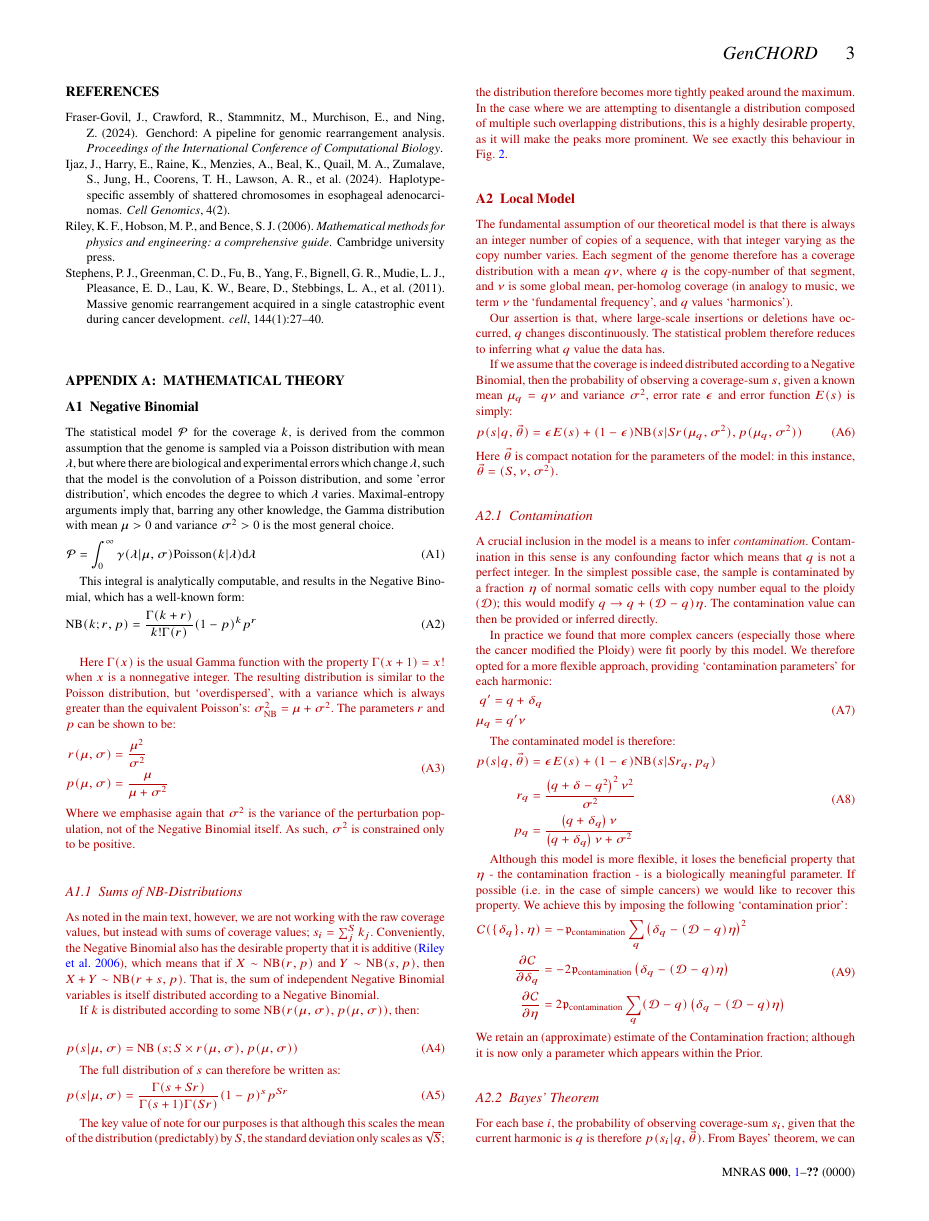
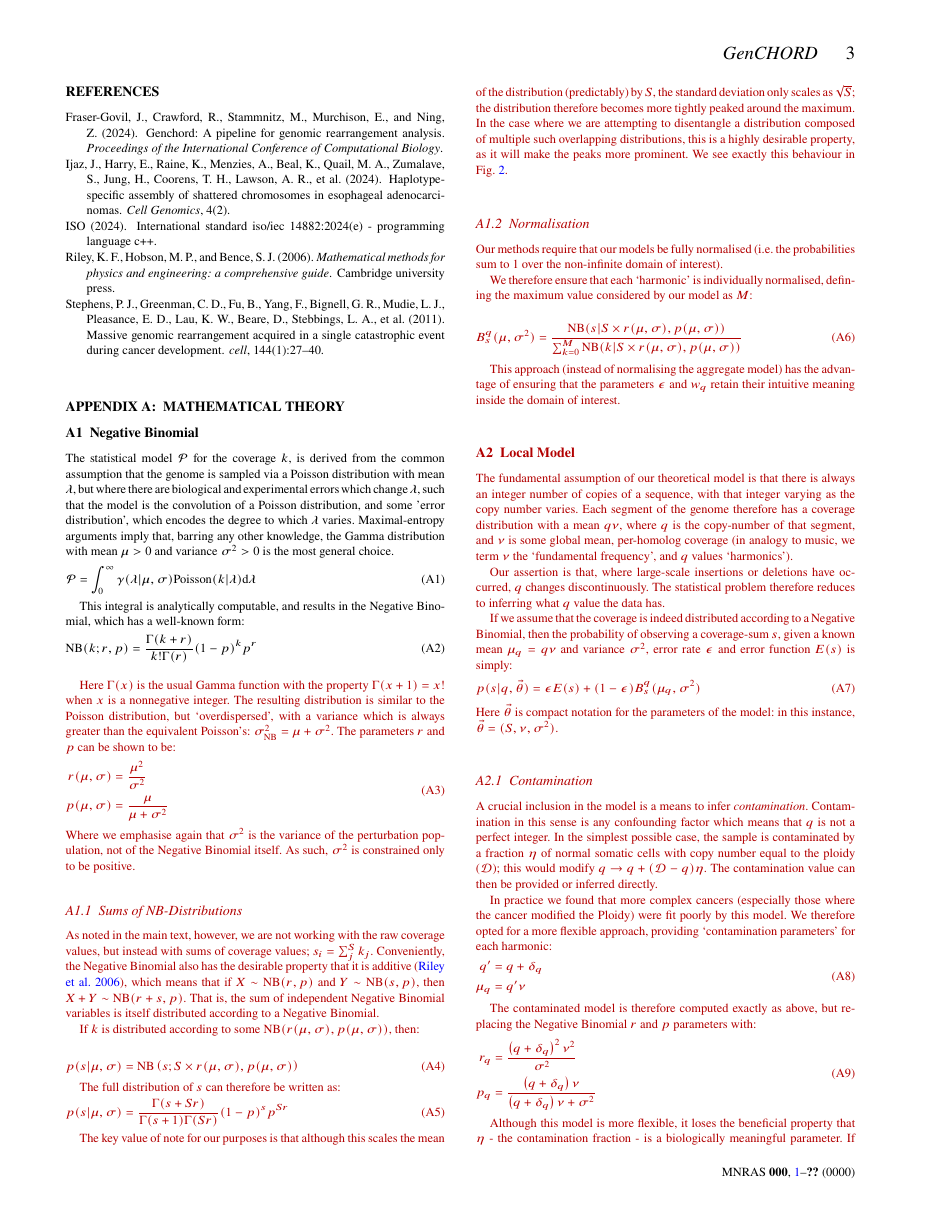
Before and after one commit to wtsi-hpag/GenCHORD, a LaTeX paper (Paper/genchord.tex): page 3 of 5. Compiled offline with pdfLaTeX.

Commit message:
Rewrote some technical notes, updated the normalisation method. No notable performance impact

```diff
--- a/Paper/genchord.tex
+++ b/Paper/genchord.tex
@@ -591,4 +593,5 @@ $^{2}$University of Cambridge, Cambridge, UK\\
 
 					The key value of note for our purposes is that although this scales the mean of the distribution (predictably) by $S$, the standard deviation only scales as $\sqrt{S}$; the distribution therefore becomes more tightly peaked around the maximum. In the case where we are attempting to disentangle a distribution composed of multiple such overlapping distributions, this is a highly desirable property, as it will make the peaks more prominent. We see exactly this behaviour in Fig. \ref{F:Aggregation}.
 
+					\subsubsection{Normalisation}
 
@@ -595,3 +603,7 @@ $^{2}$University of Cambridge, Cambridge, UK\\
+							B_s^q (\mu,\sigma^2) = \frac{\text{NB}(s | S\times r(\mu,\sigma), p(\mu,\sigma))}{\sum_{k=0}^M \text{NB}(k| S\times r(\mu,\sigma), p(\mu,\sigma))}
+						\end{equation}
+
+						This approach (instead of normalising the aggregate model) has the advantage of ensuring that the parameters $\epsilon$ and $w_q$ retain their intuitive meaning inside the domain of interest.
 				\subsection{Local Model}\label{A:Model}
 
 					The fundamental assumption of our theoretical model is that there is always an integer number of copies of a sequence, with that integer varying as the copy number varies. Each segment of the genome therefore has a coverage distribution with a mean $q \nu$, where $q$ is the copy-number of that segment, and $\nu$ is some global mean, per-homolog coverage (in analogy to music, we term $\nu$ the `fundamental frequency', and $q$ values `harmonics').
@@ -635,7 +645,3 @@ $^{2}$University of Cambridge, Cambridge, UK\\
 						Although this model is more flexible, it loses the beneficial property that $\eta$ - the contamination fraction - is a biologically meaningful parameter. If possible (i.e. in the case of simple cancers) we would like to recover this property. We achieve this by imposing the following `contamination prior':
 						\begin{spalign}
 							\mathcal{C}(\{\delta_q\}, \eta) & = - \mathfrak{p}_\text{contamination} \sum_q \left( \delta_q - (\mathcal{D} - q) \eta\right)^2 \label{E:ContaminationPrior}
-							\\
-							\pdiv{\mathcal{C}}{\delta_q} & = -  2\mathfrak{p}_\text{contamination} \left( \delta_q - (\mathcal{D} - q) \eta\right)
-							\\
-							\pdiv{\mathcal{C}}{\eta} & =  2\mathfrak{p}_\text{contamination} \sum_q (\mathcal{D} - q) \left( \delta_q - (\mathcal{D} - q) \eta\right)
@@ -644,3 +694,6 @@ $^{2}$University of Cambridge, Cambridge, UK\\
+							\sum_{s=0}^M E(s) = \sum_{i=0}^{R_\epsilon-1} \Delta_i \mathcal{E}_i = 1
+						\end{equation}
+
 
 					\subsubsection{Bayes' Theorem}
 
@@ -706,22 +759,18 @@ $^{2}$University of Cambridge, Cambridge, UK\\
 					\begin{spalign}
 						p_\text{global}(s|\vec{\theta}) & = \sum_{q=0}^Q w_q p(s|q,\vec{\theta})
 						\\
-						& = \epsilon E(s) + (1-\epsilon) \sum_{q=0}^Q w_q \text{NB}(s | Sr_q, p_q) \label{E:DefinePGlobal}
+						& = \epsilon E(s) + (1-\epsilon) \sum_{q=0}^Q w_q B_s^q \label{E:DefinePGlobal}
 					\end{spalign}
 					Here $w_q$ are the weights of each harmonic in the mixture model; these are (approximately) equal to the fraction of the genome assigned to each $q$. However, unlike in the local model, we have no idea \textit{where} those $q$ values are. The $w_q$ are interpreted as probabilities (i.e. the probability of belonging to members of the mixture), and thus are constrained such that $w_q \geq 0$ and $\sum_q w_q = 1$.
 
-					The truncation up to $M$ necessitates a re-normalisation of the model to ensure that $\sum_s^M p_s = 1$
+					If this condition on $w_q$ holds, and both $E(s)$ and $B_s^q$ are independently normalised on the domain $[0,M]$, it is also guaranteed that $\sum_s p_s = 1$. With this normalisation, we can use Bayes' theorem to set up a likelihood:
 					\begin{equation}
-						\bar{p}_s(\vec{\theta}) = \frac{p_\text{global}(s|\vec{\theta})}{\sum_{r=0}^M p_\text{global}(r|\vec{\theta})}
-					\end{equation}
-					It might seem obvious that we could omit the normalisation and simply sum to `large enough' $M$, but the action of $\log$ is to amplify tiny differences in the tail of the distribution, and so omitting this can lead to non-trivial errors. With this normalisation, we can use Bayes' theorem to set up a likelihood:
-					\begin{equation}
-						\mathcal{L}_\text{global}(\vec{\theta}) = \sum_{s=0}^M N_s \log\left(\bar{p}_s(\vec{\theta})\right) + \text{LogPrior}(\vec{\theta})
+						\mathcal{L}_\text{global}(\vec{\theta}) = \sum_{s=0}^M N_s \log\left({p}_s(\vec{\theta})\right) + \text{LogPrior}(\vec{\theta})
 					\end{equation}
 
 					This then has the property that:
 					\begin{equation}
-						\pdiv{\mathcal{L}_\text{global}}{\vec{\theta}} = \sum_s^M \left(\frac{N_s}{\bar{p}_s} - \frac{N_\text{total}}{\sum_r {p}_\text{global}(r)}\right) \pdiv{p_\text{global}(s,\vec{\theta})}{\vec{\theta}} \label{E:MainDerivative}
+						\pdiv{\mathcal{L}_\text{global}}{\vec{\theta}} = \sum_s^M \frac{N_s}{{p}_s}  \pdiv{p_\text{global}(s,\vec{\theta})}{\vec{\theta}} + \pdiv{\text{LogPrior}}{\vec{\theta}}\label{E:MainDerivative}
 					\end{equation}
 
 
@@ -739,54 +788,66 @@ $^{2}$University of Cambridge, Cambridge, UK\\
 						\\
 						\epsilon & = \frac{e}{1+\exp(-\phi)} && \text{Error rate always between 0 and $e$}
 						\\
+						\mathcal{E}_i & = \frac{\exp{(\rho_i)}}{\sum_{j=0}^{R_\epsilon-1} \Delta_j \exp{(\rho_j)}} && \text{Error function normalised on $[0,M]$}
+						\\
 						\delta_q & = d_- + \frac{d_+ - d_-}{1 + \exp(-\psi_q)} ~~&& \text{Contamination always between $d_-$ and $d_+$}
 						% \eta & = \frac{h}{1 + \exp(-\psi)} && \text{Contamination rate always between 0 and $h$}
 						% & q && m && n
 					\end{alignat}
+					We then define the following intermediary values:
+					\begin{spalign}
+						% \pdiv{B_s^q}{p_q} & = B_s^q \left(\frac{\langle s_q \rangle - s}{(1-p_q)}\right)
+						% \\
+						% \pdiv{B_s^q}{r_q} & = B_s^q S \left(\digamma(s + Sr_q) - \langle \digamma_q \rangle \right) = B_s^q S \gamma_s^q
+						% \\
+						\langle s \rangle_s & = \sum_s s B_s^q
+						\\
+						\langle \digamma \rangle_q & = \sum_s B_s^q \digamma(s + S r_q)
+						\\
+						\tau_s^q & = S r_q \left(\digamma(s + Sr_q) - \langle \digamma_q \rangle \right)
+						\\
+						\lambda_s^q & = p_q \left( \langle s_q \rangle - s\right)
+					\end{spalign}
+					Where $\digamma(x)$ is the (first-order) digamma function. This allows us to write the various derivatives as:
+					\begin{description}
 
-					The derivatives are (with $B_s^q = \text{NB}(s | S r_q, p_q)$ for convenience)
-					\begin{description}
-						\item[Intermediary Values]
+						% \item[\textbf{$q^\text{th}$ Mean}]
+						% \begin{spalign}
+						% 	\pdiv{p_\text{global}(s)}{\mu_q} & =  (1-\epsilon) w_q \left( \frac{2 r_q}{\mu_q} \pdiv{B_s^q}{r_q}  + \frac{p_q(1-p_q)}{mu_q} \pdiv{B_s^q}{p_q}\right)
+						% 	\\
+						% 	& = \frac{(1-\epsilon)}{\mu_q} w_q B_s^q \left( 2 S r_q \gamma_s^q  + p_q \left(\mu_q S - s\right)\right)
+						% \end{spalign}
+						\item[\textbf{Fundamental Frequency}]
 						\begin{spalign}
-							\pdiv{B_s^q}{p_q} & = B_s^q \left(\frac{\mu_q S - s}{(1-p_q)}\right)
-							\\
-							\pdiv{B_s^q}{r_q} & = B_s^q S \left(\digamma(s + Sr_q) - \digamma(Sr_q) + \log(p_q) \right) = B_s^q S \gamma_s^q
+							\pdiv{p_\text{global}(s)}{x} & = (1-\epsilon) \sum_q w_q B_s^q \left( 2 \tau_s^q + \lambda_s^q\right)
 						\end{spalign}
-						($\digamma(x)$ is the (first-order) digamma function.)
-						\item[$q^\text{th}$ Mean]
+						\item[\textbf{Variance}]
 						\begin{spalign}
-							\pdiv{p_\text{global}(s)}{\mu_q} & =  (1-\epsilon) w_q \left( \frac{2 r_q}{\mu_q} \pdiv{B_s^q}{r_q}  + \frac{p_q(1-p_q)}{mu_q} \pdiv{B_s^q}{p_q}\right)
-							\\
-							& = \frac{(1-\epsilon)}{\mu_q} w_q B_s^q \left( 2 S r_q \gamma_s^q  + p_q \left(\mu_q S - s\right)\right)
+							\pdiv{p_\text{global}(s)}{y} & = - (1-\epsilon) \sum_q w_q B_s^q \left( \tau_s^q + \lambda_s^q \right)
 						\end{spalign}
-						\item[Fundamental Frequency]
+						\item[\textbf{Weights}] \begin{spalign}
+							\pdiv{p_\text{global}(s)}{z_q} & = w_q \left(B_s^q - \sum_r w_r B_r^q \right)
+						\end{spalign}
+						\item[\textbf{Contamination}]
 						\begin{spalign}
-							\pdiv{p_\text{global}(s)}{x} & = \sum_q \pdiv{\mu_q}{x}\pdiv{p_\text{global}(s)}{\mu_q}
-							\\
-							& = (1-\epsilon) \sum_q w_q B_s^q \left( 2 S r_q \gamma_s^q  + p_q \left(\mu_q S - s\right)\right)
-						\end{spalign}
-						\item[Variance]
-						\begin{spalign}
-							\pdiv{p_\text{global}(s)}{y} & = \sigma^2 (1-\epsilon) \sum_q w_q \left( -\frac{r_q}{\sigma^2} \pdiv{B_s^q}{r_q}  - \frac{p^2}{\mu} \pdiv{B_s^q}{p_q}\right)
-							\\
-							& =  - (1-\epsilon) \sum_q w_q B_s^q \left( S r_q \gamma_s^q  + p_q \left(\mu_q S - s\right)\right)
-						\end{spalign}
-						\item[Contamination]
-						\begin{spalign}
-							\pdiv{p_\text{global}(s)}{\psi_q} & = \div{\delta_q}{\psi_q}\pdiv{\mu_q}{\delta_q}\pdiv{p_\text{global}(s)}{\mu_q}
-							\\
-							& = (1-\epsilon)w_q B_s^q \left( 2 S r_q \gamma_s^q  + p_q \left(\mu_q S - s\right)\right)
+							\pdiv{p_\text{global}(s)}{\psi_q} &
+							= (1-\epsilon)w_q B_s^q \left( 2\tau_s^q + \lambda_s^q \right)
 							\\ & \times \frac{(\delta_q - d_-)(d_+ - \delta_q)}{(d_+ - d_-)(q + \delta_q)}
 							% = (1-\epsilon) \eta(1 - \frac{\eta}{h})\sum_q &\left[ w_q B_s^q \left( 2 S r_q \gamma_s^q  + p_q \left(\mu_q S - s\right)\right) \frac{(\mathcal{D} - q)}{q + (\mathcal{D} - q)\eta} \right]
 						\end{spalign}
-						\item[Weights] \begin{spalign}
-							\pdiv{p_\text{global}(s)}{z_q} & = w_q \left(B_s^q - \sum_r w_r B_r^q \right)
-						\end{spalign}
-						\item[Error Rate]  \begin{spalign}
+						\item[\textbf{Error Rate}]  \begin{spalign}
 							\pdiv{p_\text{global}(s)}{\phi} & = \epsilon \left(1 - \frac{\epsilon}{e} \right) \left( E(s) - \sum_q^Q w_qB_s^q\right)
 						\end{spalign}
+						\item[\textbf{Error Function}]
+						\begin{spalign}
+							\pdiv{p_\text{global}(s)}{\rho_j} = \epsilon \mathcal{E}_{\Omega(s)} \left( \delta_{j,\Omega(s)} - \mathcal{E}_j \Delta_j\right)
+						\end{spalign}
+						(Note here that we are using $\delta_{a,b}$ in the sense of the Kroencker Delta, not the contamination parameter, $\delta_q$)
 					\end{description}
+
+
 			}
+
 
 
 
```
Also changed, not shown: Paper/references.bib (+6 -0 lines), Paper/GenCHORD.pdf, Paper/genchord.tex (93 more changed lines), 3 other files.
